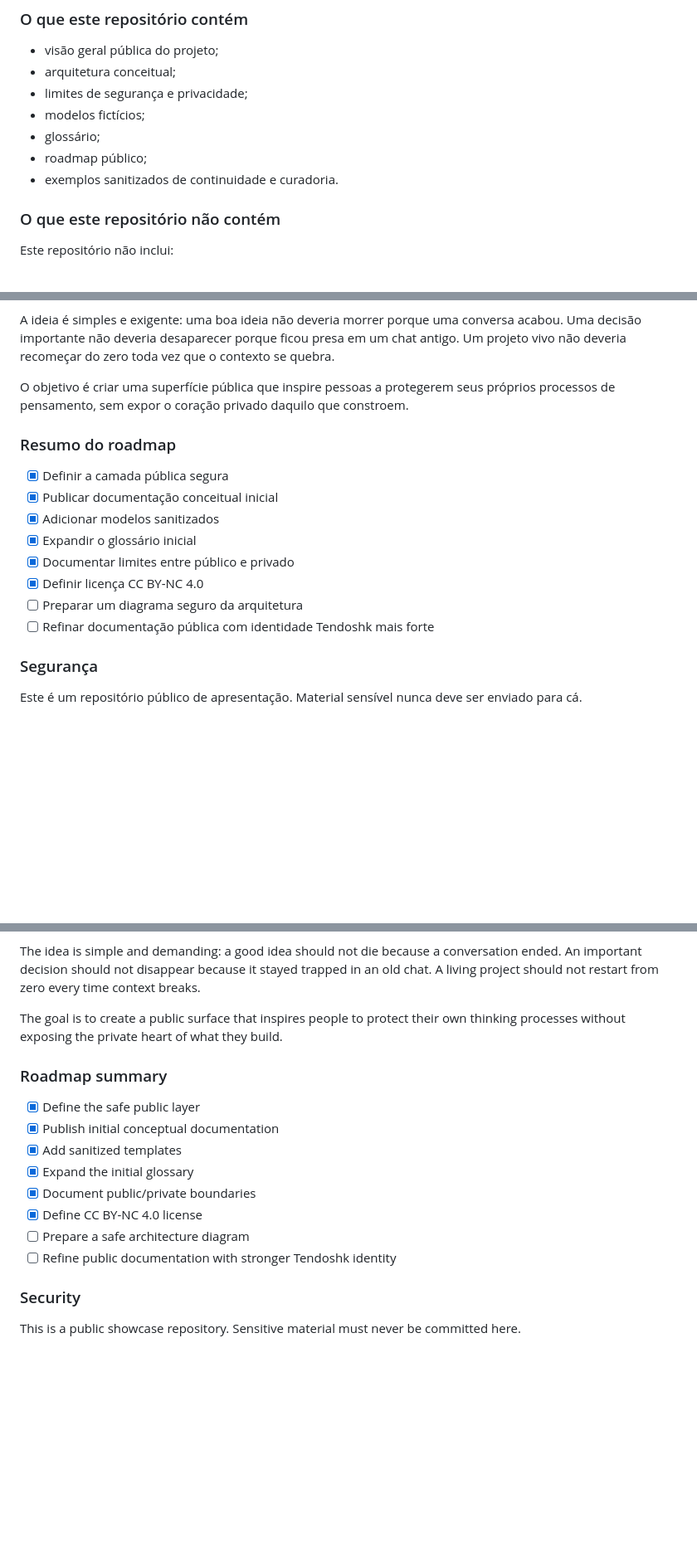
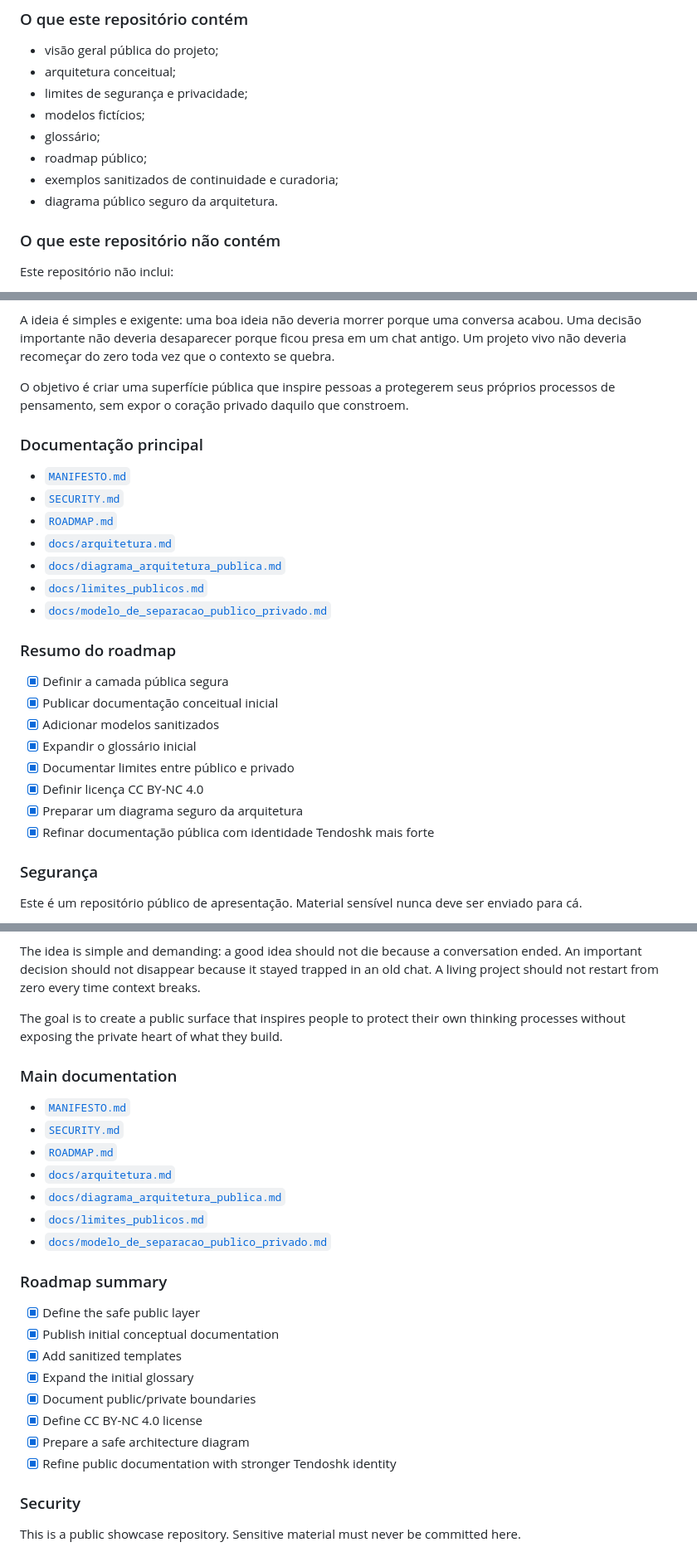
Before and after one commit to proftectiagocosta-hash/cerebro-tendoshk-public, a Markdown page: README.md, 3 parts joined by grey strips. Shown at 83% size. Drawn GitHub-style; blank space fills up the shorter version.

Commit message:
docs: update README after identity refinement

```diff
--- a/README.md
+++ b/README.md
@@ -58,7 +58,8 @@ Sistemas de IA se tornam mais úteis quando combinados com:
 - modelos fictícios;
 - glossário;
 - roadmap público;
-- exemplos sanitizados de continuidade e curadoria.
+- exemplos sanitizados de continuidade e curadoria;
+- diagrama público seguro da arquitetura.
 
 ### O que este repositório não contém
 
@@ -82,6 +83,16 @@ A ideia é simples e exigente: uma boa ideia não deveria morrer porque uma conv
 
 O objetivo é criar uma superfície pública que inspire pessoas a protegerem seus próprios processos de pensamento, sem expor o coração privado daquilo que constroem.
 
+### Documentação principal
+
+- [`MANIFESTO.md`](MANIFESTO.md)
+- [`SECURITY.md`](SECURITY.md)
+- [`ROADMAP.md`](ROADMAP.md)
+- [`docs/arquitetura.md`](docs/arquitetura.md)
+- [`docs/diagrama_arquitetura_publica.md`](docs/diagrama_arquitetura_publica.md)
+- [`docs/limites_publicos.md`](docs/limites_publicos.md)
+- [`docs/modelo_de_separacao_publico_privado.md`](docs/modelo_de_separacao_publico_privado.md)
+
 ### Resumo do roadmap
 
 - [x] Definir a camada pública segura
@@ -90,8 +101,8 @@ O objetivo é criar uma superfície pública que inspire pessoas a protegerem se
 - [x] Expandir o glossário inicial
 - [x] Documentar limites entre público e privado
 - [x] Definir licença CC BY-NC 4.0
-- [ ] Preparar um diagrama seguro da arquitetura
-- [ ] Refinar documentação pública com identidade Tendoshk mais forte
+- [x] Preparar um diagrama seguro da arquitetura
+- [x] Refinar documentação pública com identidade Tendoshk mais forte
 
 ### Segurança
 
@@ -177,6 +189,16 @@ The idea is simple and demanding: a good idea should not die because a conversat
 
 The goal is to create a public surface that inspires people to protect their own thinking processes without exposing the private heart of what they build.
 
+### Main documentation
+
+- [`MANIFESTO.md`](MANIFESTO.md)
+- [`SECURITY.md`](SECURITY.md)
+- [`ROADMAP.md`](ROADMAP.md)
+- [`docs/arquitetura.md`](docs/arquitetura.md)
+- [`docs/diagrama_arquitetura_publica.md`](docs/diagrama_arquitetura_publica.md)
+- [`docs/limites_publicos.md`](docs/limites_publicos.md)
+- [`docs/modelo_de_separacao_publico_privado.md`](docs/modelo_de_separacao_publico_privado.md)
+
 ### Roadmap summary
 
 - [x] Define the safe public layer
@@ -185,8 +207,8 @@ The goal is to create a public surface that inspires people to protect their own
 - [x] Expand the initial glossary
 - [x] Document public/private boundaries
 - [x] Define CC BY-NC 4.0 license
-- [ ] Prepare a safe architecture diagram
-- [ ] Refine public documentation with stronger Tendoshk identity
+- [x] Prepare a safe architecture diagram
+- [x] Refine public documentation with stronger Tendoshk identity
 
 ### Security
 
```
Also changed, not shown: other parts of README.md (+2 -1 lines).
